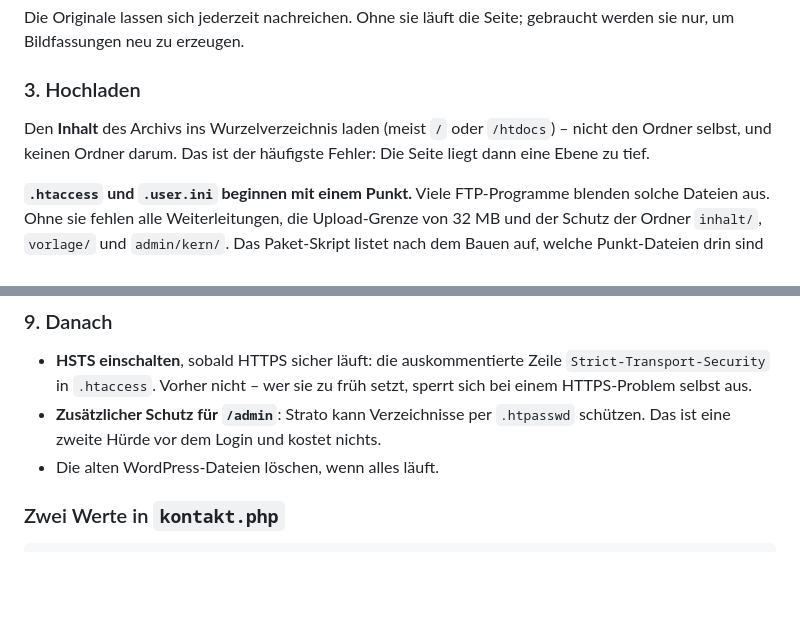
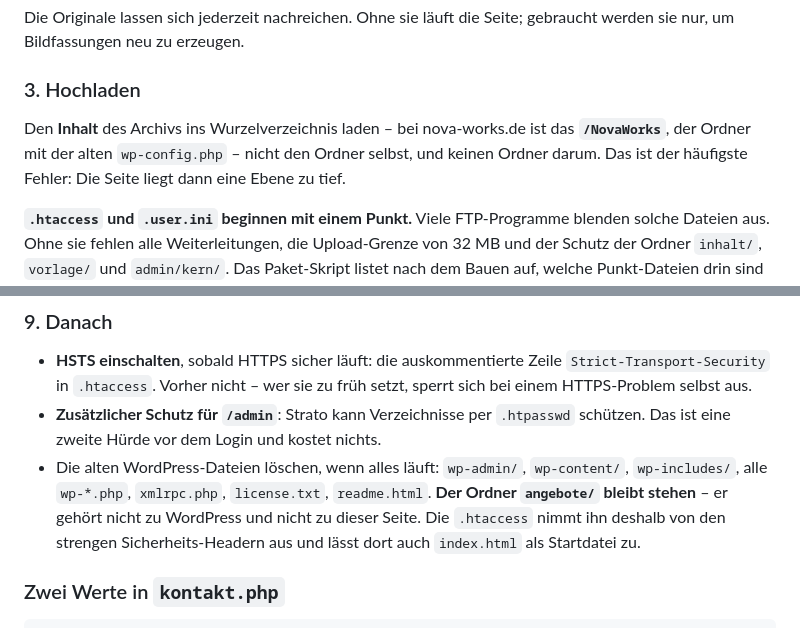
Before and after one commit to Kkoerber27/nova-works-app, a Markdown page: docs/hosting.md, 2 parts joined by grey strips. Drawn GitHub-style; blank space fills up the shorter version.

Commit message:
Anleitung: Zielordner /NovaWorks, angebote/ bleibt beim Aufraeumen stehen
Co-Authored-By: Claude Opus 5.5 <noreply@anthropic.com>
Claude-Session: https://claude.ai/code/session_01DZsr83A8dQCbbBbnwQp6Uh

```diff
--- a/docs/hosting.md
+++ b/docs/hosting.md
@@ -73,8 +73,8 @@ gebraucht werden sie nur, um Bildfassungen neu zu erzeugen.
 
 ### 3. Hochladen
 
-Den **Inhalt** des Archivs ins Wurzelverzeichnis laden (meist `/` oder
-`/htdocs`) – nicht den Ordner selbst, und keinen Ordner darum. Das ist der
+Den **Inhalt** des Archivs ins Wurzelverzeichnis laden – bei nova-works.de
+ist das **`/NovaWorks`**, der Ordner mit der alten `wp-config.php` – nicht den Ordner selbst, und keinen Ordner darum. Das ist der
 häufigste Fehler: Die Seite liegt dann eine Ebene zu tief.
 
 **`.htaccess` und `.user.ini` beginnen mit einem Punkt.** Viele
@@ -145,7 +145,12 @@ Domain gehört. Fehlt sie, landet jede Anfrage im Spam oder wird abgewiesen.
 - **Zusätzlicher Schutz für `/admin`**: Strato kann Verzeichnisse per
   `.htpasswd` schützen. Das ist eine zweite Hürde vor dem Login und
   kostet nichts.
-- Die alten WordPress-Dateien löschen, wenn alles läuft.
+- Die alten WordPress-Dateien löschen, wenn alles läuft: `wp-admin/`,
+  `wp-content/`, `wp-includes/`, alle `wp-*.php`, `xmlrpc.php`,
+  `license.txt`, `readme.html`. **Der Ordner `angebote/` bleibt stehen** –
+  er gehört nicht zu WordPress und nicht zu dieser Seite. Die `.htaccess`
+  nimmt ihn deshalb von den strengen Sicherheits-Headern aus und lässt dort
+  auch `index.html` als Startdatei zu.
 
 ### Zwei Werte in `kontakt.php`
 
```
